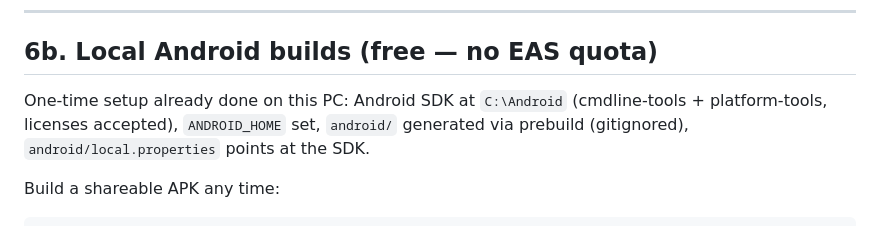
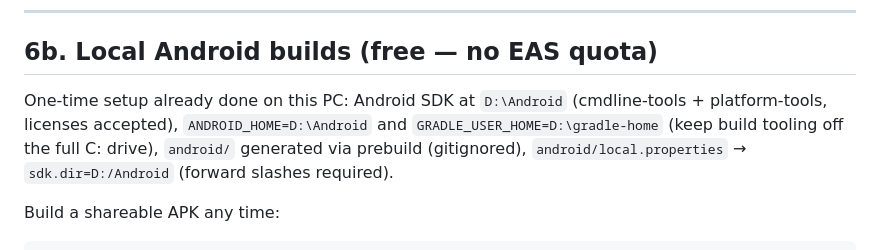
Before and after one commit to stefan334/trading-card-social, a Markdown page: PLAY_LAUNCH.md, the part around the change. Rendered like a GitHub page.

Commit message:
docs: local build tooling lives on D: (C: was full); local.properties needs forward slashes
Co-Authored-By: Claude Fable 5 <noreply@anthropic.com>

```diff
--- a/PLAY_LAUNCH.md
+++ b/PLAY_LAUNCH.md
@@ -126,10 +126,11 @@ then, registration silently no-ops — nothing breaks.
 
 ## 6b. Local Android builds (free — no EAS quota)
 
-One-time setup already done on this PC: Android SDK at `C:\Android`
-(cmdline-tools + platform-tools, licenses accepted), `ANDROID_HOME` set,
-`android/` generated via prebuild (gitignored), `android/local.properties`
-points at the SDK.
+One-time setup already done on this PC: Android SDK at `D:\Android`
+(cmdline-tools + platform-tools, licenses accepted), `ANDROID_HOME=D:\Android`
+and `GRADLE_USER_HOME=D:\gradle-home` (keep build tooling off the full C:
+drive), `android/` generated via prebuild (gitignored),
+`android/local.properties` → `sdk.dir=D:/Android` (forward slashes required).
 
 Build a shareable APK any time:
 
```
